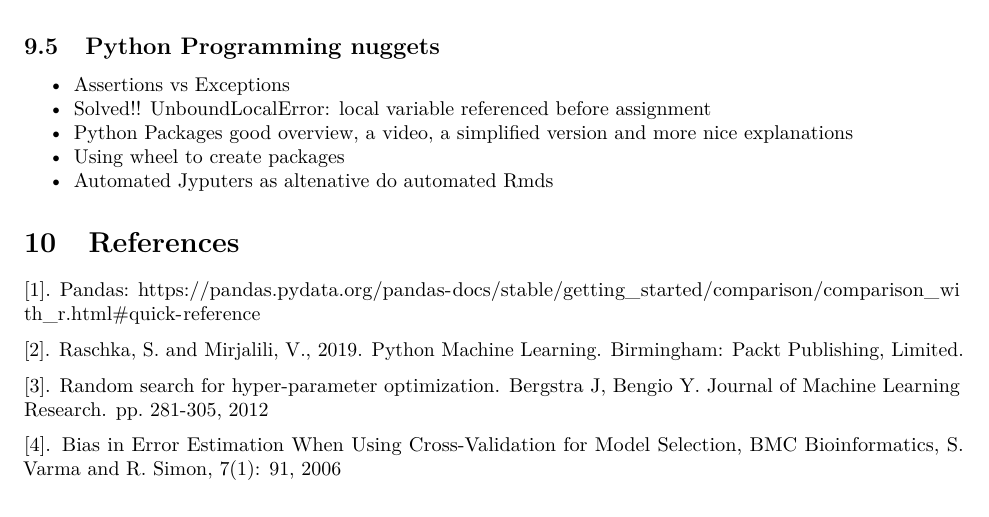
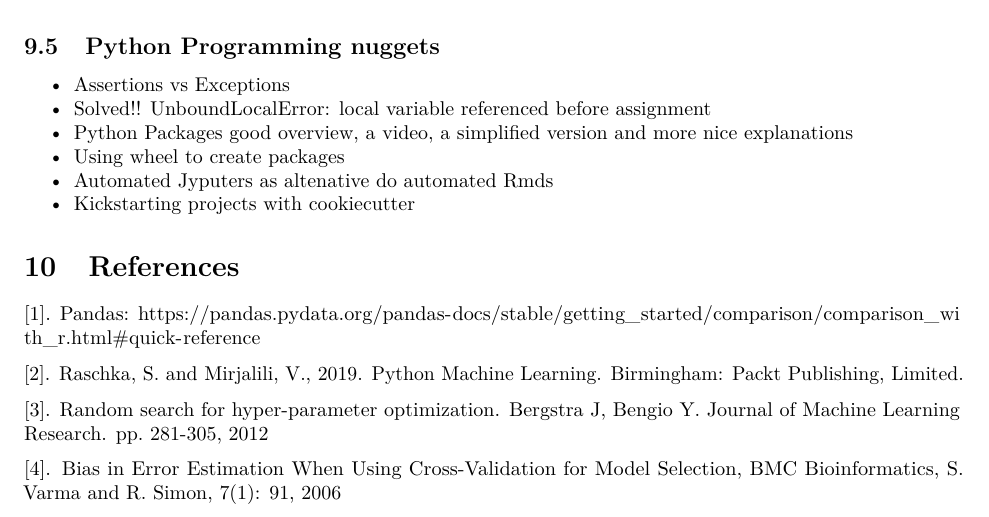
Before and after one commit to leouchoa/R2python, an R Markdown document (R_to_python.Rmd): part of page 14 of 14, cut so that both start at the same text. Rendered offline with R 4.5, knitr and Pandoc, then LaTeX, with nearby package versions; some code elsewhere in the file could not run offline.

Commit message:
Update R_to_python.Rmd

```diff
--- a/R_to_python.Rmd
+++ b/R_to_python.Rmd
@@ -719,6 +719,7 @@ plt.show()
 - Python Packages [good overview](https://python-packaging-tutorial.readthedocs.io/en/latest/setup_py.html), a [video](https://www.youtube.com/watch?v=wCGsLqHOT2I), a [simplified version](https://oneraynyday.github.io/dev/2017/08/02/Python-File-Structure/) and more [nice explanations](https://docs.python-guide.org/writing/structure/)
 - [Using wheel to create packages](https://hynek.me/articles/sharing-your-labor-of-love-pypi-quick-and-dirty/)
 - [Automated Jyputers as altenative do automated Rmds](https://medium.com/capital-fund-management/automated-reports-with-jupyter-notebooks-using-jupytext-and-papermill-619e60c37330)
+- [Kickstarting projects with cookiecutter](https://sourcery.ai/blog/python-best-practices/)
 
 \section{References}
 
```
